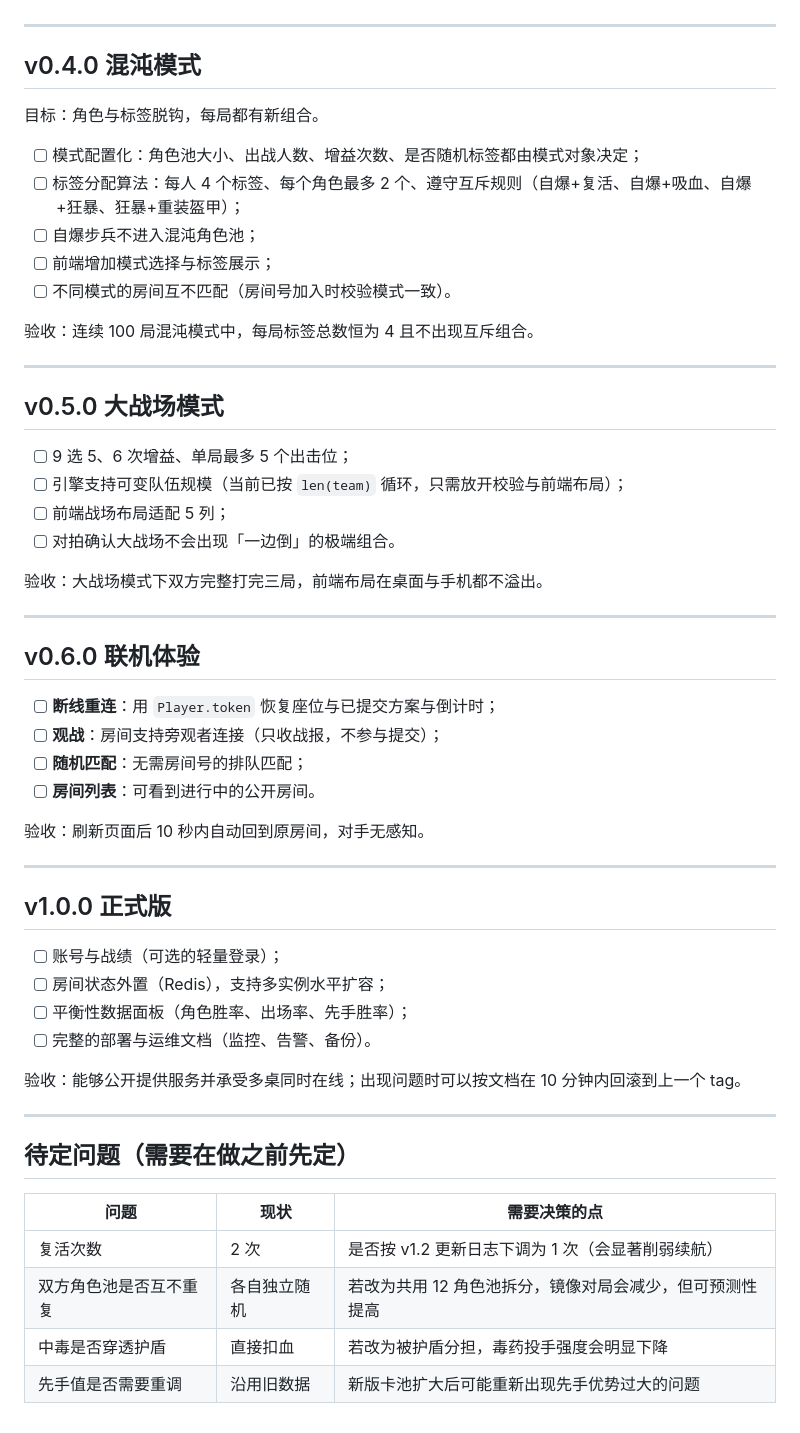
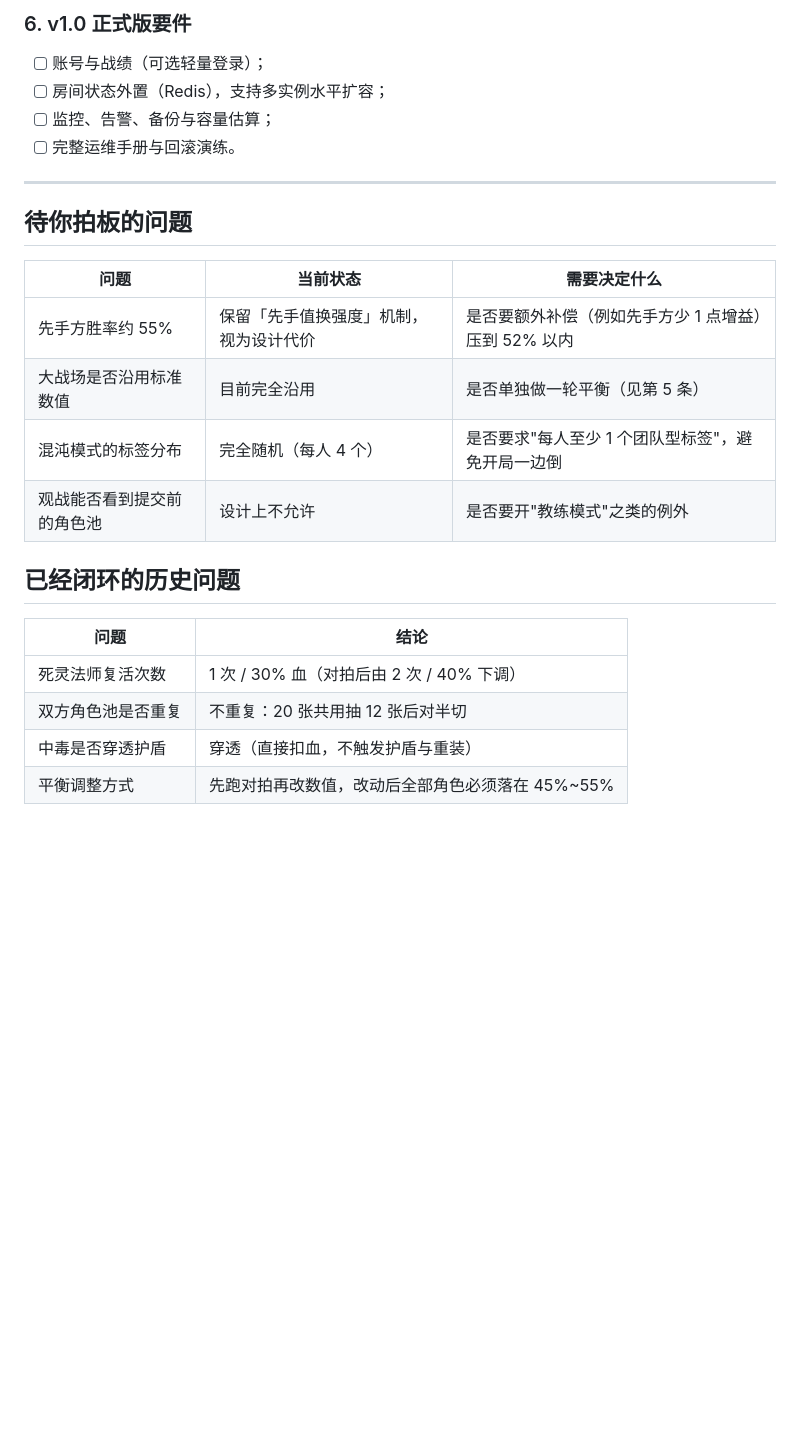
Before and after one commit to CuberRobot/NeoNovaClash, a Markdown page: docs/开发路线图.md, the part around one of its changes. GitHub-like rendering; blank space fills up the shorter version.

```diff
--- a/docs/开发路线图.md
+++ b/docs/开发路线图.md
@@ -100,58 +96,26 @@
+### 6. v1.0 正式版要件
+
+- [ ] 账号与战绩（可选轻量登录）；
+- [ ] 房间状态外置（Redis），支持多实例水平扩容；
+- [ ] 监控、告警、备份与容量估算；
+- [ ] 完整运维手册与回滚演练。
 
 ---
 
-## v0.4.0 混沌模式
+## 待你拍板的问题
 
-目标：角色与标签脱钩，每局都有新组合。
+| 问题 | 当前状态 | 需要决定什么 |
+| --- | --- | --- |
+| 先手方胜率约 55% | 保留「先手值换强度」机制，视为设计代价 | 是否要额外补偿（例如先手方少 1 点增益）压到 52% 以内 |
+| 大战场是否沿用标准数值 | 目前完全沿用 | 是否单独做一轮平衡（见第 5 条） |
+| 混沌模式的标签分布 | 完全随机（每人 4 个） | 是否要求"每人至少 1 个团队型标签"，避免开局一边倒 |
+| 观战能否看到提交前的角色池 | 设计上不允许 | 是否要开"教练模式"之类的例外 |
 
-- [ ] 模式配置化：角色池大小、出战人数、增益次数、是否随机标签都由模式对象决定；
-- [ ] 标签分配算法：每人 4 个标签、每个角色最多 2 个、遵守互斥规则（自爆+复活、自爆+吸血、自爆+狂暴、狂暴+重装盔甲）；
-- [ ] 自爆步兵不进入混沌角色池；
-- [ ] 前端增加模式选择与标签展示；
-- [ ] 不同模式的房间互不匹配（房间号加入时校验模式一致）。
+## 已经闭环的历史问题
 
-验收：连续 100 局混沌模式中，每局标签总数恒为 4 且不出现互斥组合。
-
----
-
-## v0.5.0 大战场模式
-
-- [ ] 9 选 5、6 次增益、单局最多 5 个出击位；
-- [ ] 引擎支持可变队伍规模（当前已按 `len(team)` 循环，只需放开校验与前端布局）；
-- [ ] 前端战场布局适配 5 列；
-- [ ] 对拍确认大战场不会出现「一边倒」的极端组合。
-
-验收：大战场模式下双方完整打完三局，前端布局在桌面与手机都不溢出。
-
----
-
-## v0.6.0 联机体验
-
-- [ ] **断线重连**：用 `Player.token` 恢复座位与已提交方案与倒计时；
-- [ ] **观战**：房间支持旁观者连接（只收战报，不参与提交）；
-- [ ] **随机匹配**：无需房间号的排队匹配；
-- [ ] **房间列表**：可看到进行中的公开房间。
-
-验收：刷新页面后 10 秒内自动回到原房间，对手无感知。
-
----
-
-## v1.0.0 正式版
-
-- [ ] 账号与战绩（可选的轻量登录）；
-- [ ] 房间状态外置（Redis），支持多实例水平扩容；
-- [ ] 平衡性数据面板（角色胜率、出场率、先手胜率）；
-- [ ] 完整的部署与运维文档（监控、告警、备份）。
-
-验收：能够公开提供服务并承受多桌同时在线；出现问题时可以按文档在 10 分钟内回滚到上一个 tag。
-
----
-
-## 待定问题（需要在做之前先定）
-
-| 问题 | 现状 | 需要决策的点 |
-| --- | --- | --- |
-| 复活次数 | 2 次 | 是否按 v1.2 更新日志下调为 1 次（会显著削弱续航） |
-| 双方角色池是否互不重复 | 各自独立随机 | 若改为共用 12 角色池拆分，镜像对局会减少，但可预测性提高 |
-| 中毒是否穿透护盾 | 直接扣血 | 若改为被护盾分担，毒药投手强度会明显下降 |
-| 先手值是否需要重调 | 沿用旧数据 | 新版卡池扩大后可能重新出现先手优势过大的问题 |
+| 问题 | 结论 |
+| --- | --- |
+| 死灵法师复活次数 | 1 次 / 30% 血（对拍后由 2 次 / 40% 下调） |
+| 双方角色池是否重复 | 不重复：20 张共用抽 12 张后对半切 |
+| 中毒是否穿透护盾 | 穿透（直接扣血，不触发护盾与重装） |
+| 平衡调整方式 | 先跑对拍再改数值，改动后全部角色必须落在 45%~55% |
```
Also changed, not shown: other parts of docs/开发路线图.md (+77 -81 lines).
